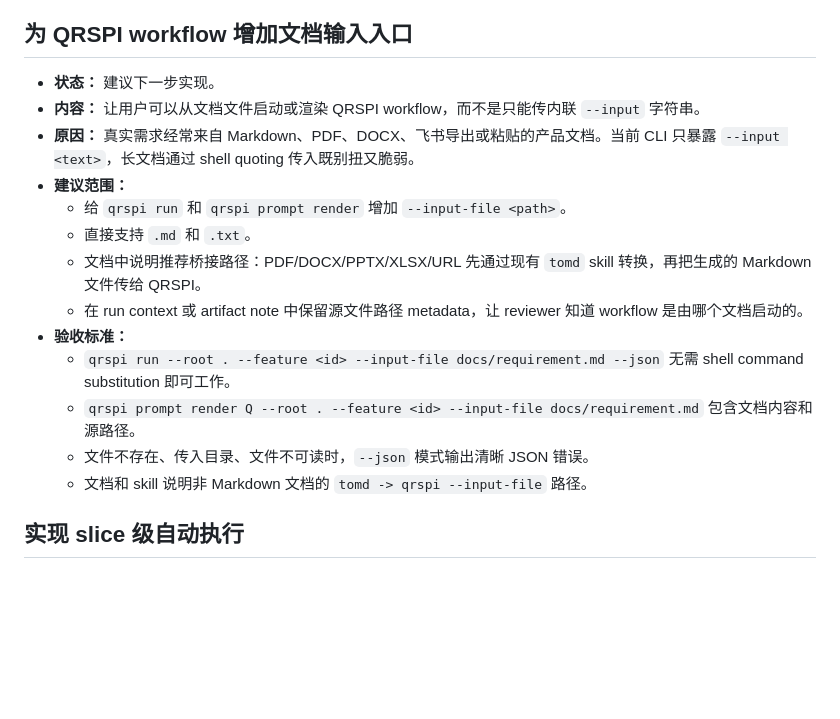
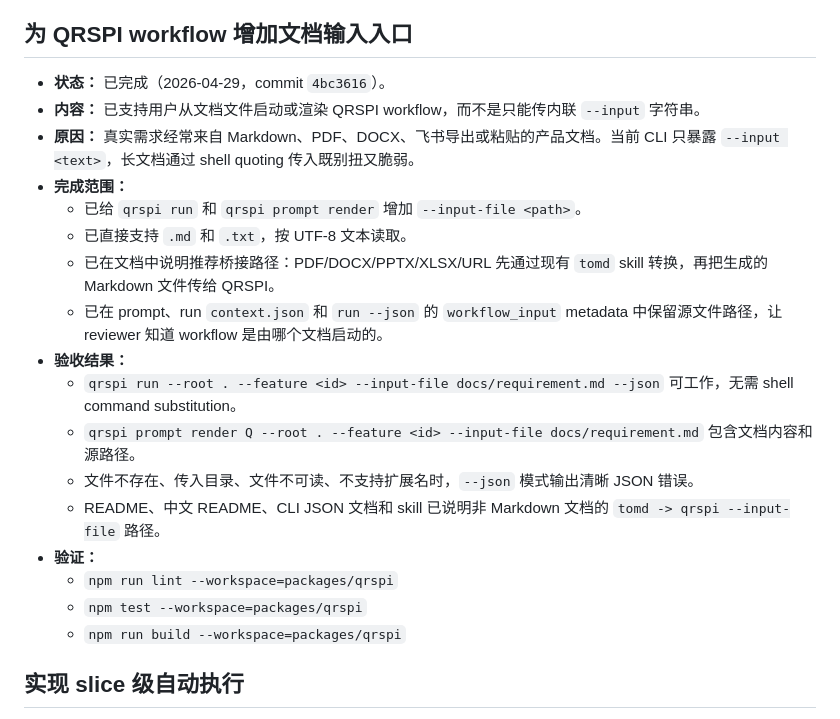
Before and after one commit to nixihz/qrspi-agent, a Markdown page: TODOS.md, the part around the change. Drawn GitHub-style; blank space fills up the shorter version.

Commit message:
docs: update workflow input todo

```diff
--- a/TODOS.md
+++ b/TODOS.md
@@ -24,19 +24,23 @@
 
 ## 为 QRSPI workflow 增加文档输入入口
 
-- **状态：** 建议下一步实现。
-- **内容：** 让用户可以从文档文件启动或渲染 QRSPI workflow，而不是只能传内联 `--input` 字符串。
+- **状态：** 已完成（2026-04-29，commit `4bc3616`）。
+- **内容：** 已支持用户从文档文件启动或渲染 QRSPI workflow，而不是只能传内联 `--input` 字符串。
 - **原因：** 真实需求经常来自 Markdown、PDF、DOCX、飞书导出或粘贴的产品文档。当前 CLI 只暴露 `--input <text>`，长文档通过 shell quoting 传入既别扭又脆弱。
-- **建议范围：**
-  - 给 `qrspi run` 和 `qrspi prompt render` 增加 `--input-file <path>`。
-  - 直接支持 `.md` 和 `.txt`。
-  - 文档中说明推荐桥接路径：PDF/DOCX/PPTX/XLSX/URL 先通过现有 `tomd` skill 转换，再把生成的 Markdown 文件传给 QRSPI。
-  - 在 run context 或 artifact note 中保留源文件路径 metadata，让 reviewer 知道 workflow 是由哪个文档启动的。
-- **验收标准：**
-  - `qrspi run --root . --feature <id> --input-file docs/requirement.md --json` 无需 shell command substitution 即可工作。
+- **完成范围：**
+  - 已给 `qrspi run` 和 `qrspi prompt render` 增加 `--input-file <path>`。
+  - 已直接支持 `.md` 和 `.txt`，按 UTF-8 文本读取。
+  - 已在文档中说明推荐桥接路径：PDF/DOCX/PPTX/XLSX/URL 先通过现有 `tomd` skill 转换，再把生成的 Markdown 文件传给 QRSPI。
+  - 已在 prompt、run `context.json` 和 `run --json` 的 `workflow_input` metadata 中保留源文件路径，让 reviewer 知道 workflow 是由哪个文档启动的。
+- **验收结果：**
+  - `qrspi run --root . --feature <id> --input-file docs/requirement.md --json` 可工作，无需 shell command substitution。
   - `qrspi prompt render Q --root . --feature <id> --input-file docs/requirement.md` 包含文档内容和源路径。
-  - 文件不存在、传入目录、文件不可读时，`--json` 模式输出清晰 JSON 错误。
-  - 文档和 skill 说明非 Markdown 文档的 `tomd -> qrspi --input-file` 路径。
+  - 文件不存在、传入目录、文件不可读、不支持扩展名时，`--json` 模式输出清晰 JSON 错误。
+  - README、中文 README、CLI JSON 文档和 skill 已说明非 Markdown 文档的 `tomd -> qrspi --input-file` 路径。
+- **验证：**
+  - `npm run lint --workspace=packages/qrspi`
+  - `npm test --workspace=packages/qrspi`
+  - `npm run build --workspace=packages/qrspi`
 
 ## 实现 slice 级自动执行
 
```
